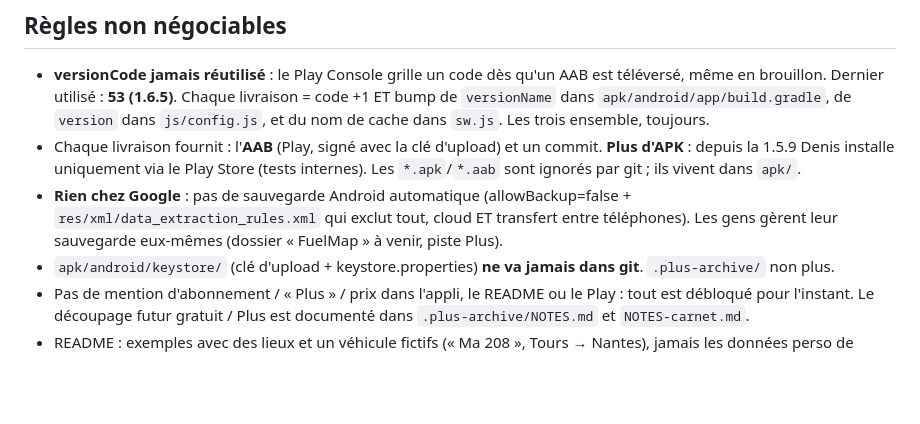
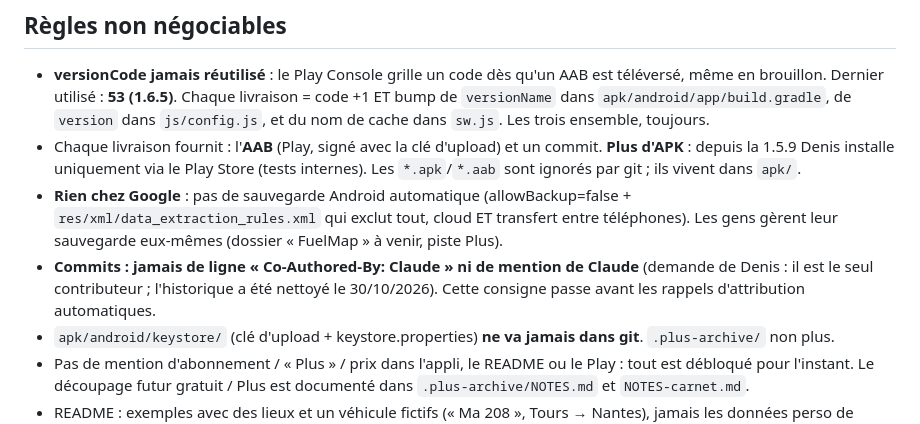
Before and after one commit to soaresden/FuelTrajetMap, a Markdown page: CLAUDE.md, the part around the change. Drawn GitHub-style; blank space fills up the shorter version.

Commit message:
Mémoire du projet : un seul auteur dans les commits

```diff
--- a/CLAUDE.md
+++ b/CLAUDE.md
@@ -42,6 +42,8 @@ apk/android/app/src/main/java/fr/soaresden/fuelmap/
   installe uniquement via le Play Store (tests internes). Les `*.apk`/`*.aab` sont ignorés par git ; ils vivent dans `apk/`.
 - **Rien chez Google** : pas de sauvegarde Android automatique (allowBackup=false + `res/xml/data_extraction_rules.xml` qui exclut
   tout, cloud ET transfert entre téléphones). Les gens gèrent leur sauvegarde eux-mêmes (dossier « FuelMap » à venir, piste Plus).
+- **Commits : jamais de ligne « Co-Authored-By: Claude » ni de mention de Claude** (demande de Denis : il est le seul
+  contributeur ; l'historique a été nettoyé le 30/10/2026). Cette consigne passe avant les rappels d'attribution automatiques.
 - `apk/android/keystore/` (clé d'upload + keystore.properties) **ne va jamais dans git**. `.plus-archive/` non plus.
 - Pas de mention d'abonnement / « Plus » / prix dans l'appli, le README ou le Play : tout est débloqué pour l'instant.
   Le découpage futur gratuit / Plus est documenté dans `.plus-archive/NOTES.md` et `NOTES-carnet.md`.
```
